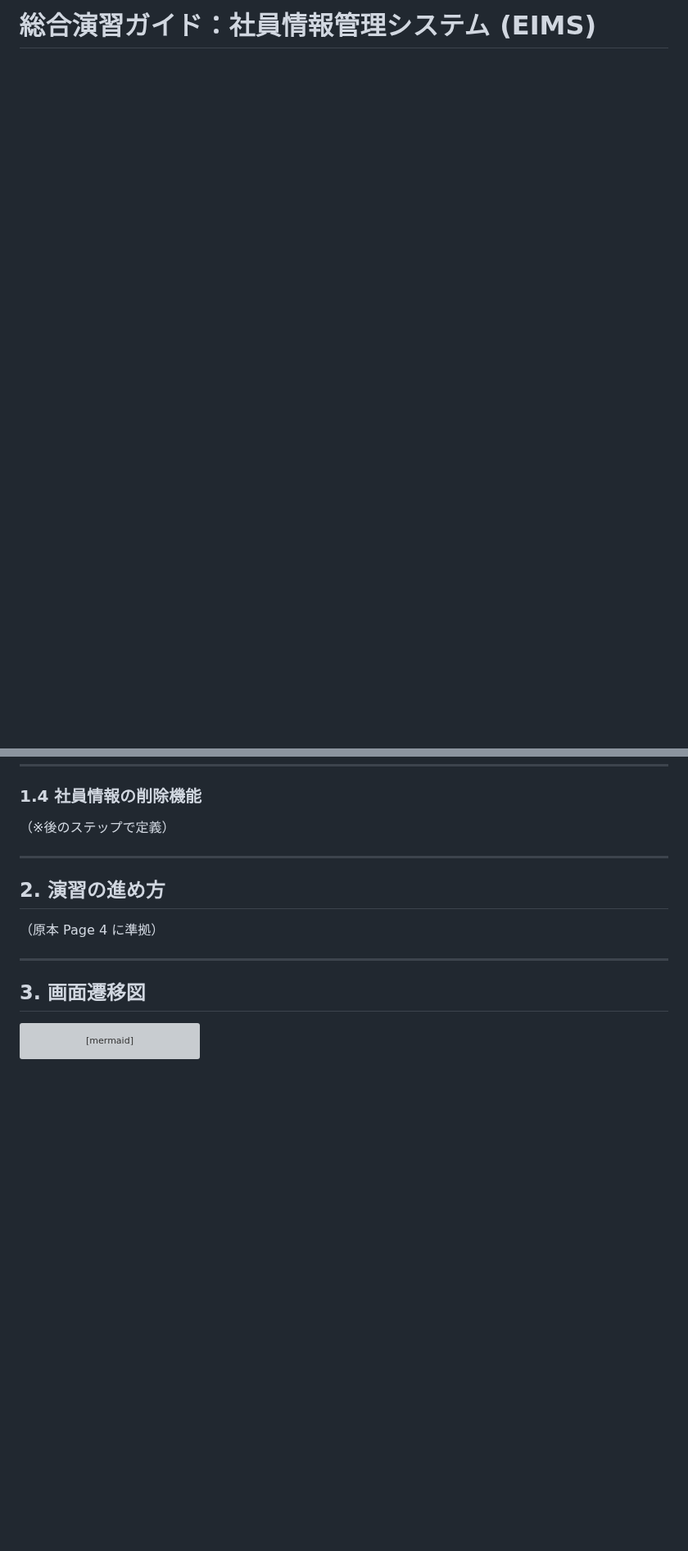
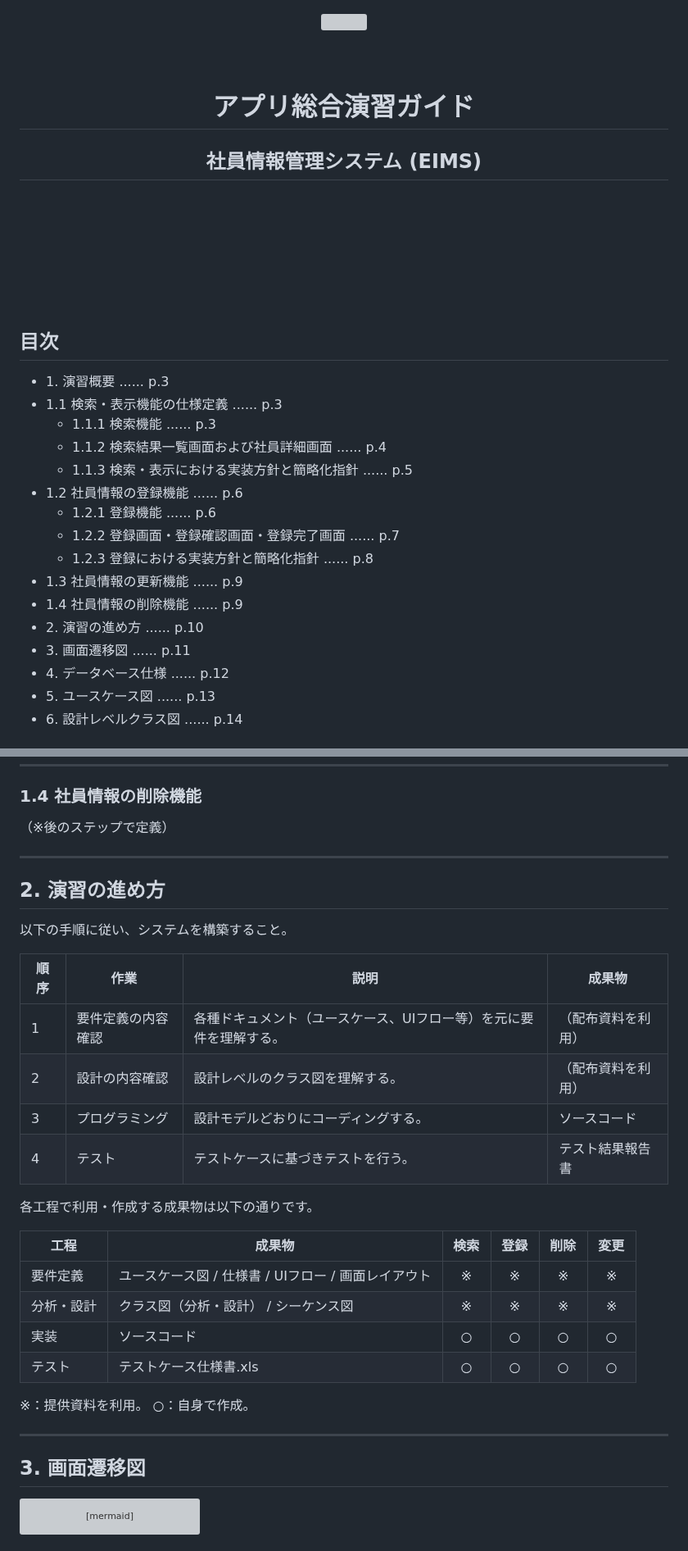
Before and after one commit to juyeongjung1/NewEIMS, a Markdown page: EIMS_Comprehensive_Exercise_Guide.md, 2 parts joined by grey strips. Shown at 82% size. Rendered like a GitHub page; blank space fills up the shorter version; grey boxes are pictures that could not be loaded.

```diff
--- a/EIMS_Comprehensive_Exercise_Guide.md
+++ b/EIMS_Comprehensive_Exercise_Guide.md
@@ -1 +1,48 @@
-# 総合演習ガイド：社員情報管理システム (EIMS)
+<style>
+  @media print {
+    * {
+      -webkit-print-color-adjust: exact;
+      print-color-adjust: exact;
+    }
+    @page {
+      margin-top: 15mm;
+      margin-bottom: 15mm;
+      @bottom-center {
+        content: "- " counter(page) " -";
+        font-family: sans-serif;
+        font-size: 10pt;
+        color: #666;
+      }
+    }
+  }
+</style>
+
+<div align="center" style="margin-top: 100px; margin-bottom: 200px;">
+  <img src="images/trainocate_logo.png" width="350">
+  <br><br><br>
+  <h1 style="border: none; font-size: 2.5em; color: #1a365d;">アプリ総合演習ガイド</h1>
+  <h2 style="color: #666; font-weight: 300;">社員情報管理システム (EIMS)</h2>
+  <br><br><br><br><br><br>
+</div>
+
+<div style="page-break-before: always;"></div>
+
+## 目次
+
+- 1\. 演習概要 ...... p.3
+- 1.1 検索・表示機能の仕様定義 ...... p.3
+  - 1.1.1 検索機能 ...... p.3
+  - 1.1.2 検索結果一覧画面および社員詳細画面 ...... p.4
+  - 1.1.3 検索・表示における実装方針と簡略化指針 ...... p.5
+- 1.2 社員情報の登録機能 ...... p.6
+  - 1.2.1 登録機能 ...... p.6
+  - 1.2.2 登録画面・登録確認画面・登録完了画面 ...... p.7
+  - 1.2.3 登録における実装方針と簡略化指針 ...... p.8
+- 1.3 社員情報の更新機能 ...... p.9
+- 1.4 社員情報の削除機能 ...... p.9
+- 2\. 演習の進め方 ...... p.10
+- 3\. 画面遷移図 ...... p.11
+- 4\. データベース仕様 ...... p.12
+- 5\. ユースケース図 ...... p.13
+- 6\. 設計レベルクラス図 ...... p.14
+
@@ -115,7 +184,27 @@
 ---
 
 ## 2. 演習の進め方
-（原本 Page 4 に準拠）
+以下の手順に従い、システムを構築すること。
+
+| 順序 | 作業 | 説明 | 成果物 |
+|---|---|---|---|
+| 1 | 要件定義の内容確認 | 各種ドキュメント（ユースケース、UIフロー等）を元に要件を理解する。 | （配布資料を利用） |
+| 2 | 設計の内容確認 | 設計レベルのクラス図を理解する。 | （配布資料を利用） |
+| 3 | プログラミング | 設計モデルどおりにコーディングする。 | ソースコード |
+| 4 | テスト | テストケースに基づきテストを行う。 | テスト結果報告書 |
+
+各工程で利用・作成する成果物は以下の通りです。
+
+| 工程 | 成果物 | 検索 | 登録 | 削除 | 変更 |
+|---|---|:---:|:---:|:---:|:---:|
+| 要件定義 | ユースケース図 / 仕様書 / UIフロー / 画面レイアウト | ※ | ※ | ※ | ※ |
+| 分析・設計 | クラス図（分析・設計） / シーケンス図 | ※ | ※ | ※ | ※ |
+| 実装 | ソースコード | ○ | ○ | ○ | ○ |
+| テスト | テストケース仕様書.xls | ○ | ○ | ○ | ○ |
+
+※：提供資料を利用。 ○：自身で作成。
+
+<div style="page-break-before: always;"></div>
 
 ---
 
```
Also changed, not shown: other parts of EIMS_Comprehensive_Exercise_Guide.md (+119 -0 lines).
